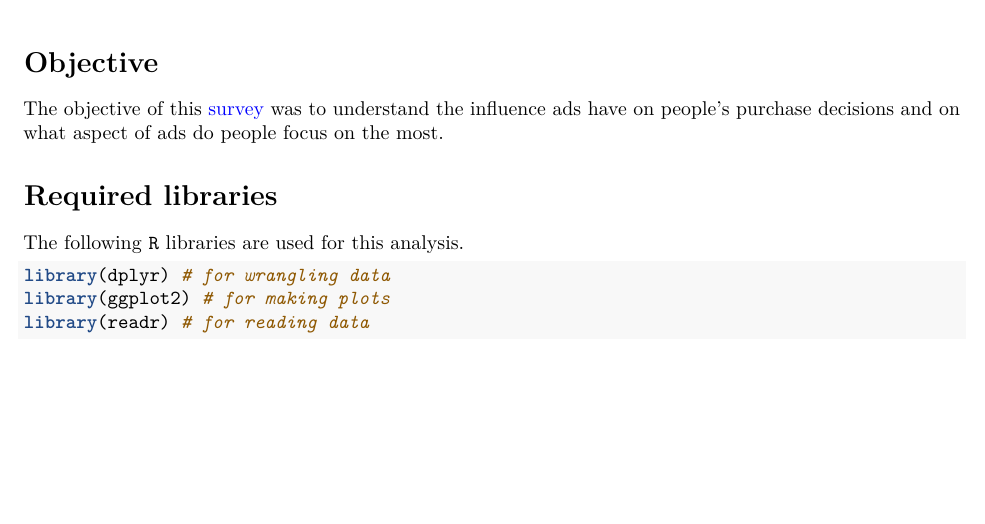
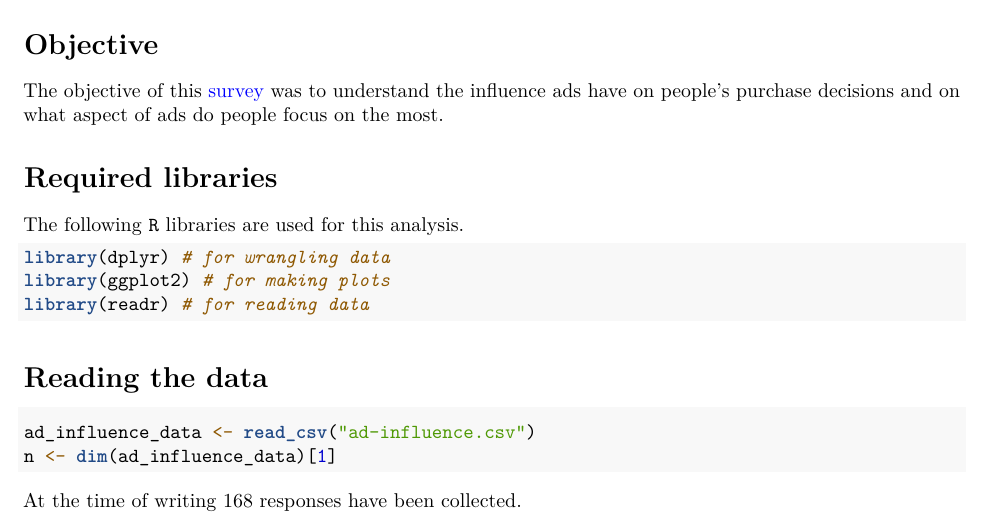
Before and after one commit to srijan-nayak/ad-influence-survey-analysis, an R Markdown document (analysis.Rmd): part of the page, cut so that both start at the same text, the shorter picture padded with empty space. Rendered offline with R 4.5, knitr and Pandoc, then LaTeX, with nearby package versions.

Commit message:
Add data reading section

````diff
--- a/analysis.Rmd
+++ b/analysis.Rmd
@@ -25,3 +25,12 @@ library(dplyr) # for wrangling data
 library(ggplot2) # for making plots
 library(readr) # for reading data
 ```
+
+# Reading the data
+
+```{r}
+ad_influence_data <- read_csv("ad-influence.csv")
+n <- dim(ad_influence_data)[1]
+```
+
+At the time of writing `r n` responses have been collected.
````
